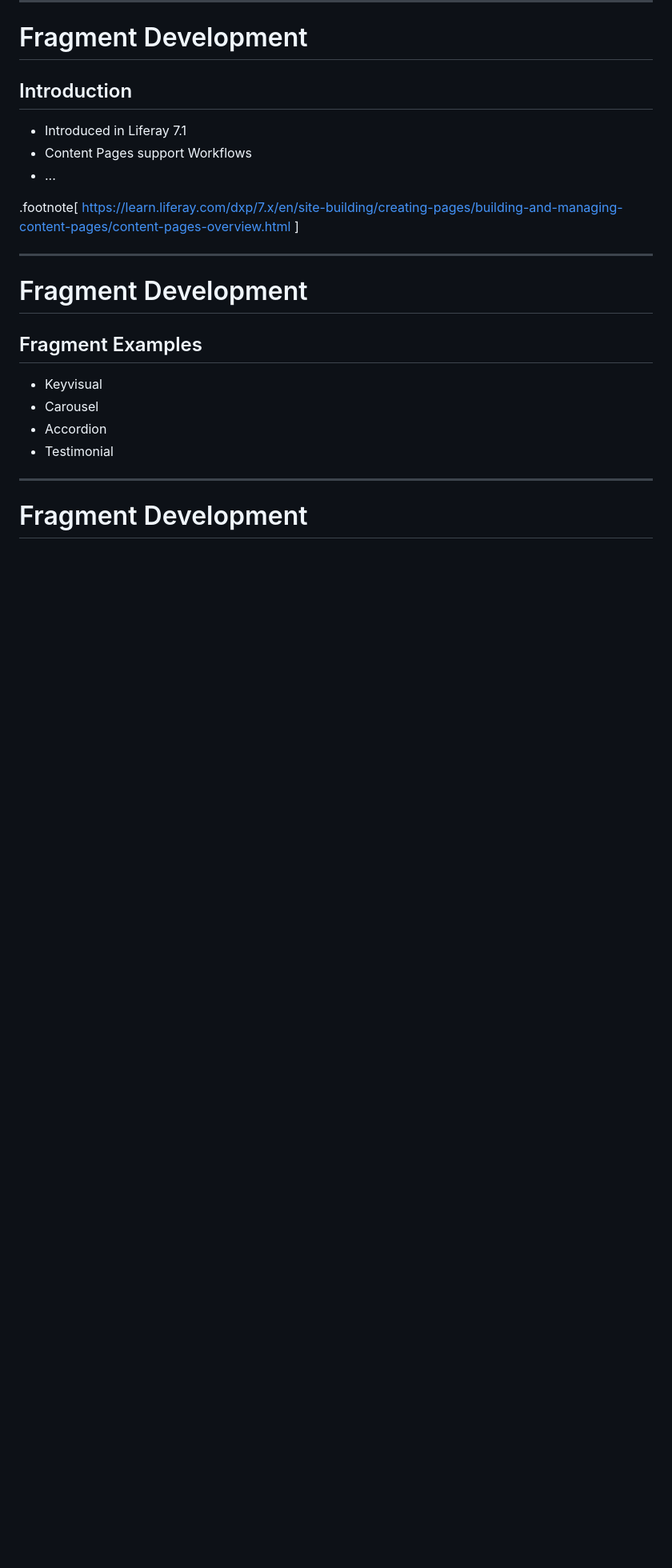
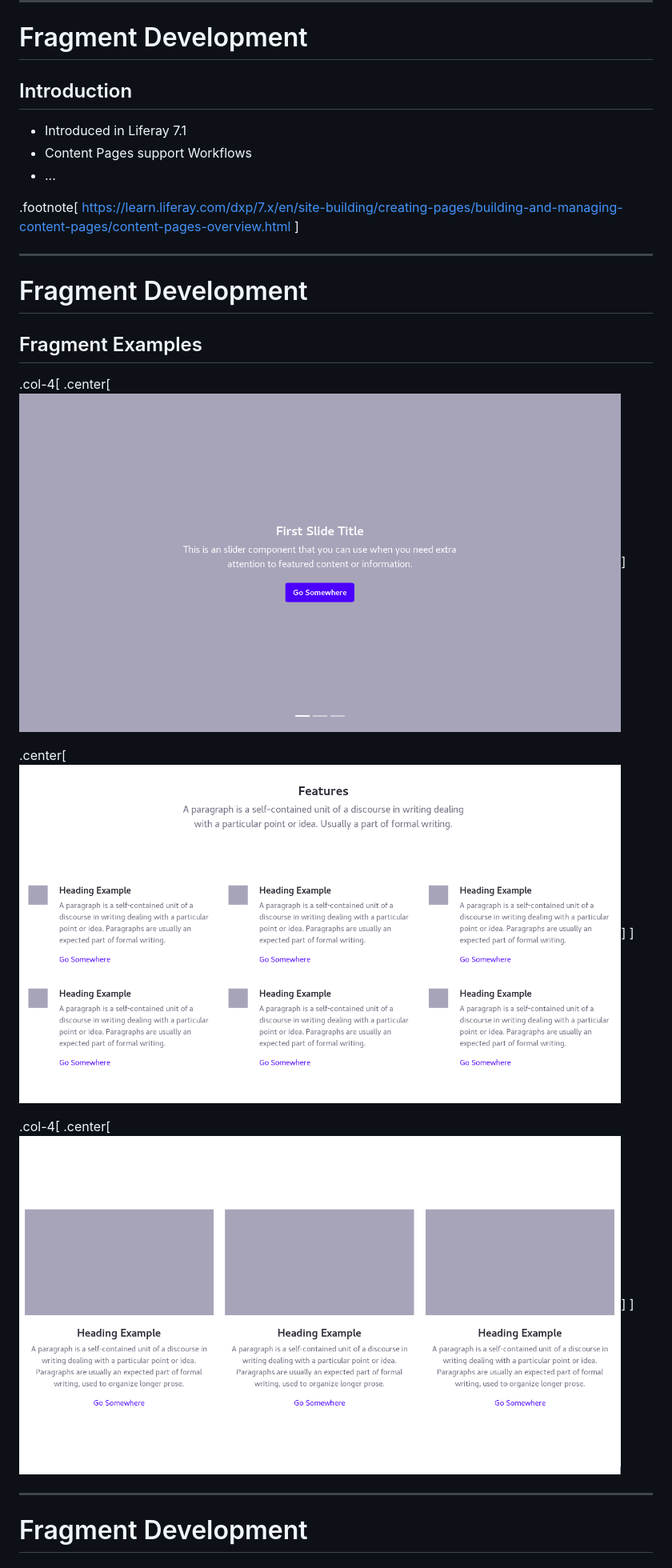
Before and after one commit to chrberndt/liferay-presentations, a Markdown page: front-end-development.md, the part around the change printed below. Shown: that part at 80% size. GitHub-like rendering; pictures changed too: images/front-end-development/features-fragment.png (added), images/front-end-development/highlights-fragment.png (added), images/front-end-development/slider-fragment.png (added); blank space fills up the shorter version.

Commit message:
Add examples of fragments.

```diff
--- a/front-end-development.md
+++ b/front-end-development.md
@@ -1487,10 +1487,15 @@ layout: true
 
 ## Fragment Examples
 
-* Keyvisual
-* Carousel
-* Accordion
-* Testimonial
+.col-4[
+  .center[<img src="images/front-end-development/slider-fragment.png" width="95%">]
+
+  .center[<img src="images/front-end-development/features-fragment.png" width="95%">]
+]
+
+.col-4[
+  .center[<img src="images/front-end-development/highlights-fragment.png" width="95%">]
+]
 
 ---
 
```
Also changed, not shown: other parts of front-end-development.md (+76 -7 lines).
